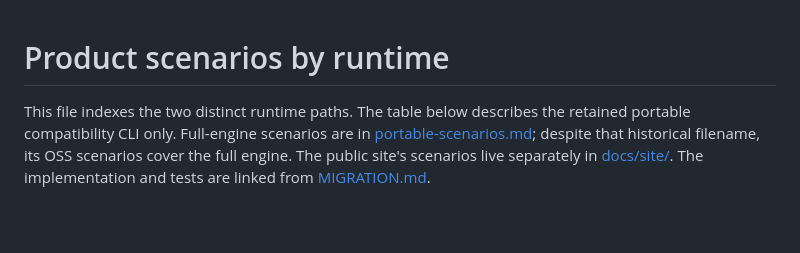
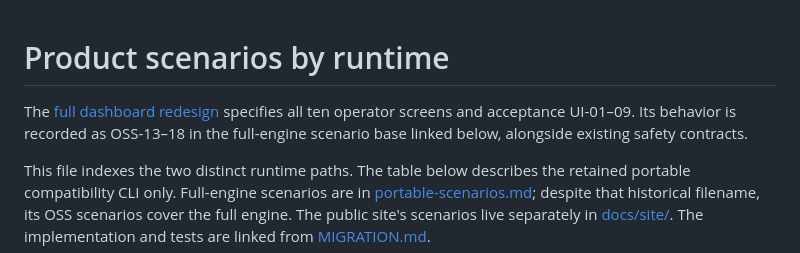
Before and after one commit to ssheleg/project-observatory-dashboard, a Markdown page: docs/ux/scenarios.md, the part around the change. GitHub-like rendering; blank space fills up the shorter version.

Commit message:
docs: define visible-data dashboard redesign and acceptance scenarios

```diff
--- a/docs/ux/scenarios.md
+++ b/docs/ux/scenarios.md
@@ -1,4 +1,8 @@
 # Product scenarios by runtime
+
+The [full dashboard redesign](DASHBOARD-REDESIGN.md) specifies all ten operator
+screens and acceptance UI-01–09. Its behavior is recorded as OSS-13–18 in the
+full-engine scenario base linked below, alongside existing safety contracts.
 
 This file indexes the two distinct runtime paths. The table below describes the retained portable compatibility CLI only. Full-engine scenarios are in [portable-scenarios.md](../../observatory/engine/docs/ux/portable-scenarios.md); despite that historical filename, its OSS scenarios cover the full engine. The public site's scenarios live separately in [docs/site/](../site/). The implementation and tests are linked from [MIGRATION.md](../MIGRATION.md).
 
```
Also changed, not shown: docs/ux/DASHBOARD-REDESIGN.md (added, +90 -0 lines), 1 other file.
